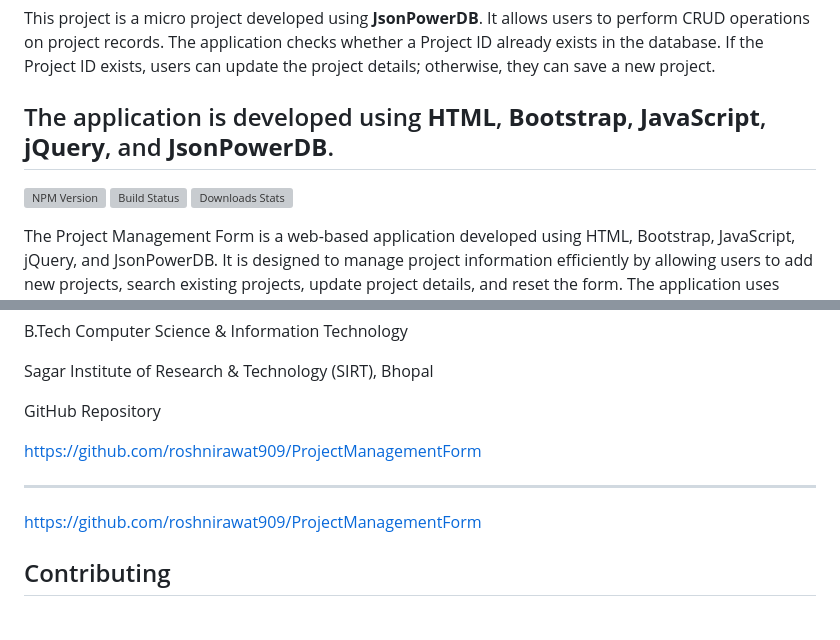
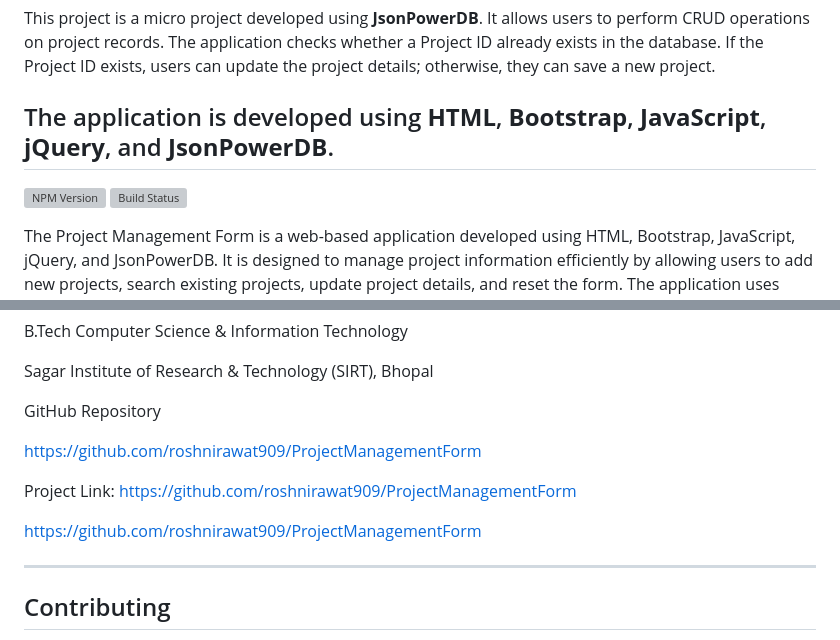
Before and after one commit to roshnirawat909/ProjectManagementForm, a Markdown page: README.md, 2 parts joined by grey strips. Drawn GitHub-style; grey boxes are pictures that could not be loaded.

Commit message:
change
Removed downloads stats badge and added project link.

```diff
--- a/README.md
+++ b/README.md
@@ -7,7 +7,7 @@ The application is developed using **HTML**, **Bootstrap**, **JavaScript**, **jQ
 ---
 [![NPM Version][npm-image]][npm-url]
 [![Build Status][travis-image]][travis-url]
-[![Downloads Stats][npm-downloads]][npm-url]
+
 
 The Project Management Form is a web-based application developed using HTML, Bootstrap, JavaScript, jQuery, and JsonPowerDB. It is designed to manage project information efficiently by allowing users to add new projects, search existing projects, update project details, and reset the form. The application uses **Project ID** as the primary key to uniquely identify each project record.
 
@@ -166,11 +166,12 @@ GitHub Repository
 
 https://github.com/roshnirawat909/ProjectManagementForm
 
----
+Project Link:
+https://github.com/roshnirawat909/ProjectManagementForm
 
 [https://github.com/roshnirawat909/ProjectManagementForm](https://github.com/dbader/)
 
-
+---
 
 ## Contributing
 
```
